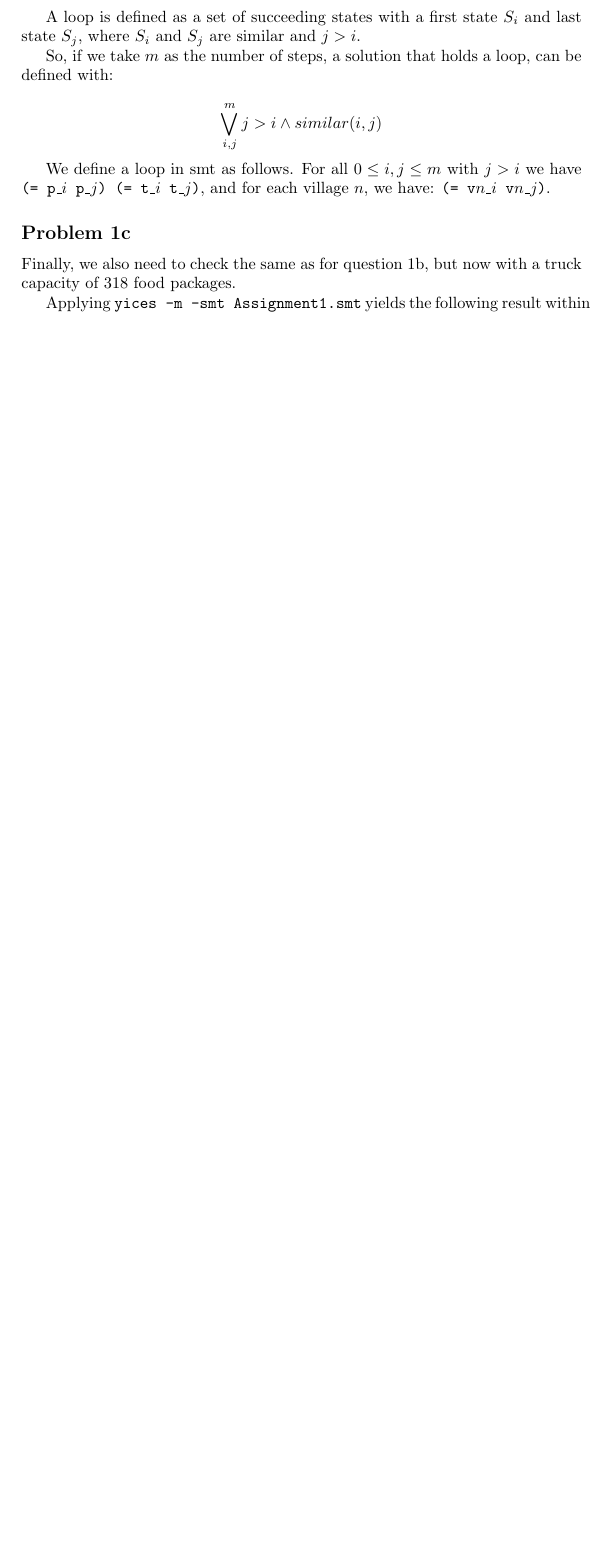
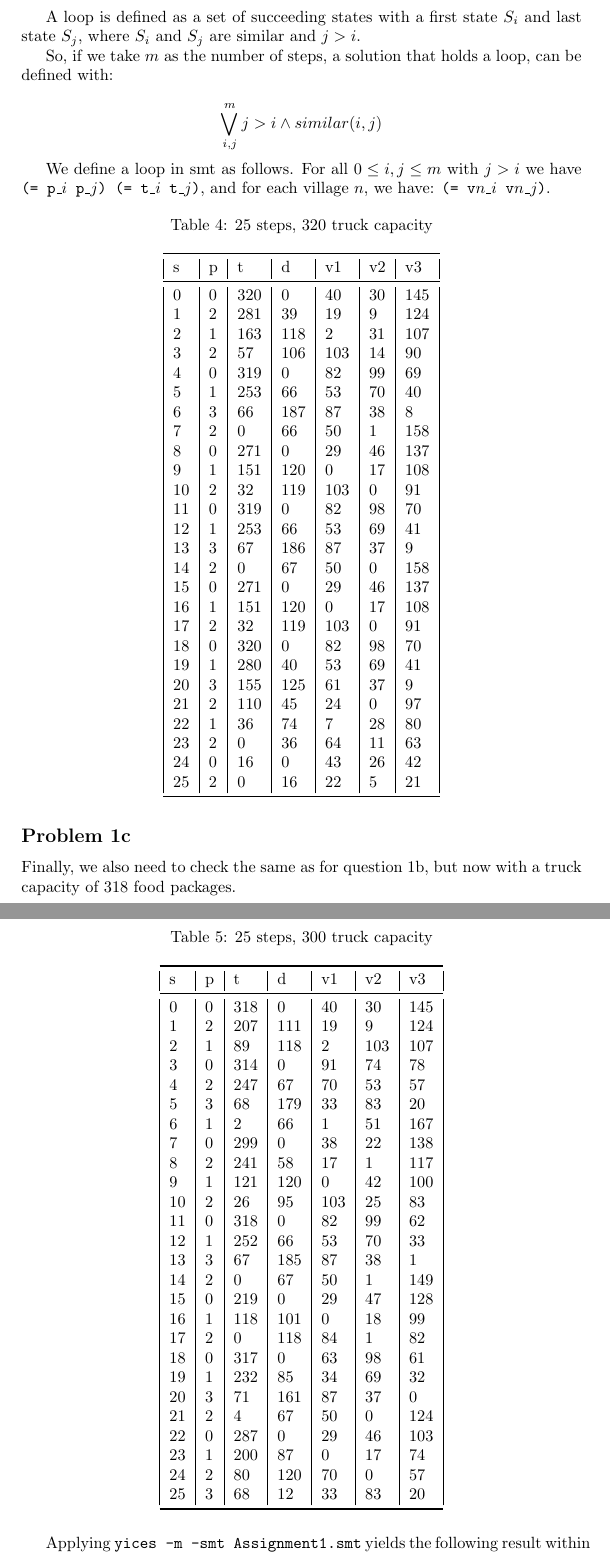
Before and after one commit to HeinvanBeers/Automated-Reasoning, a LaTeX document (Part 2/Document/document.tex): part of page 5 of 6 before the commit and two parts of pages 6 and 7 of 8 after it, the two joined at a grey line, cut so that both start at the same text, the shorter picture padded with empty space. Compiled offline with pdfLaTeX.

Commit message:
Added visualization to the process. Feature freeze.

```diff
--- a/Part 2/Document/document.tex
+++ b/Part 2/Document/document.tex
@@ -1,6 +1,8 @@
 \documentclass[a4paper]{article}
 \usepackage{graphicx}
 \usepackage{float}
+\usepackage{longtable}
+\usepackage{booktabs}
 \author{Hein van Beers \qquad Student number: 0765658 \\{\tt h.a.v.beers@student.tue.nl}\\ \\ Jeroen van Hoof \qquad Student number: 0778486 \\{\tt j.m.a.p.v.hoof@student.tue.nl}}
 \title{Automated Reasoning\\
 	 \large Practical assignment, Part II}
@@ -182,9 +213,79 @@ $\cdots \cdots$
 
 	We define a loop in smt as follows. For all $0 \leq i, j \leq m$ with $j > i$ we have {\tt (= p\_$i$ p\_$j$) (= t\_$i$ t\_$j$)}, and for each village $n$, we have: {\tt (= v$n$\_$i$ v$n$\_$j$)}.
 
+	\begin{longtable}[c]{@{}|l|l|l|l|l|l|l|@{}}
+		\caption{25 steps, 320 truck capacity}\\
+		\toprule
+		s & p & t & d & v1 & v2 & v3\tabularnewline
+		\midrule
+		\endhead
+		0 & 0 & 320 & 0 & 40 & 30 & 145\tabularnewline
+		1 & 2 & 281 & 39 & 19 & 9 & 124\tabularnewline
+		2 & 1 & 163 & 118 & 2 & 31 & 107\tabularnewline
+		3 & 2 & 57 & 106 & 103 & 14 & 90\tabularnewline
+		4 & 0 & 319 & 0 & 82 & 99 & 69\tabularnewline
+		5 & 1 & 253 & 66 & 53 & 70 & 40\tabularnewline
+		6 & 3 & 66 & 187 & 87 & 38 & 8\tabularnewline
+		7 & 2 & 0 & 66 & 50 & 1 & 158\tabularnewline
+		8 & 0 & 271 & 0 & 29 & 46 & 137\tabularnewline
+		9 & 1 & 151 & 120 & 0 & 17 & 108\tabularnewline
+		10 & 2 & 32 & 119 & 103 & 0 & 91\tabularnewline
+		11 & 0 & 319 & 0 & 82 & 98 & 70\tabularnewline
+		12 & 1 & 253 & 66 & 53 & 69 & 41\tabularnewline
+		13 & 3 & 67 & 186 & 87 & 37 & 9\tabularnewline
+		14 & 2 & 0 & 67 & 50 & 0 & 158\tabularnewline
+		15 & 0 & 271 & 0 & 29 & 46 & 137\tabularnewline
+		16 & 1 & 151 & 120 & 0 & 17 & 108\tabularnewline
+		17 & 2 & 32 & 119 & 103 & 0 & 91\tabularnewline
+		18 & 0 & 320 & 0 & 82 & 98 & 70\tabularnewline
+		19 & 1 & 280 & 40 & 53 & 69 & 41\tabularnewline
+		20 & 3 & 155 & 125 & 61 & 37 & 9\tabularnewline
+		21 & 2 & 110 & 45 & 24 & 0 & 97\tabularnewline
+		22 & 1 & 36 & 74 & 7 & 28 & 80\tabularnewline
+		23 & 2 & 0 & 36 & 64 & 11 & 63\tabularnewline
+		24 & 0 & 16 & 0 & 43 & 26 & 42\tabularnewline
+		25 & 2 & 0 & 16 & 22 & 5 & 21\tabularnewline
+		\bottomrule
+	\end{longtable}
+
 
 	\subsection*{Problem 1c}
 	Finally, we also need to check the same as for question 1b, but now with a truck capacity of 318 food packages.
+
+	\begin{longtable}[c]{@{}|l|l|l|l|l|l|l|@{}}
+		\caption{25 steps, 300 truck capacity}\\
+		\toprule
+		s & p & t & d & v1 & v2 & v3\tabularnewline
+		\midrule
+		\endhead
+		0 & 0 & 318 & 0 & 40 & 30 & 145\tabularnewline
+		1 & 2 & 207 & 111 & 19 & 9 & 124\tabularnewline
+		2 & 1 & 89 & 118 & 2 & 103 & 107\tabularnewline
+		3 & 0 & 314 & 0 & 91 & 74 & 78\tabularnewline
+		4 & 2 & 247 & 67 & 70 & 53 & 57\tabularnewline
+		5 & 3 & 68 & 179 & 33 & 83 & 20\tabularnewline
+		6 & 1 & 2 & 66 & 1 & 51 & 167\tabularnewline
+		7 & 0 & 299 & 0 & 38 & 22 & 138\tabularnewline
+		8 & 2 & 241 & 58 & 17 & 1 & 117\tabularnewline
+		9 & 1 & 121 & 120 & 0 & 42 & 100\tabularnewline
+		10 & 2 & 26 & 95 & 103 & 25 & 83\tabularnewline
+		11 & 0 & 318 & 0 & 82 & 99 & 62\tabularnewline
+		12 & 1 & 252 & 66 & 53 & 70 & 33\tabularnewline
+		13 & 3 & 67 & 185 & 87 & 38 & 1\tabularnewline
+		14 & 2 & 0 & 67 & 50 & 1 & 149\tabularnewline
+		15 & 0 & 219 & 0 & 29 & 47 & 128\tabularnewline
+		16 & 1 & 118 & 101 & 0 & 18 & 99\tabularnewline
+		17 & 2 & 0 & 118 & 84 & 1 & 82\tabularnewline
+		18 & 0 & 317 & 0 & 63 & 98 & 61\tabularnewline
+		19 & 1 & 232 & 85 & 34 & 69 & 32\tabularnewline
+		20 & 3 & 71 & 161 & 87 & 37 & 0\tabularnewline
+		21 & 2 & 4 & 67 & 50 & 0 & 124\tabularnewline
+		22 & 0 & 287 & 0 & 29 & 46 & 103\tabularnewline
+		23 & 1 & 200 & 87 & 0 & 17 & 74\tabularnewline
+		24 & 2 & 80 & 120 & 70 & 0 & 57\tabularnewline
+		25 & 3 & 68 & 12 & 33 & 83 & 20\tabularnewline
+		\bottomrule
+	\end{longtable}
 
 Applying {\tt yices -m -smt Assignment1.smt} yields the following result
 within a fraction of a second:
```
Also changed, not shown: Part 2/output/visualized/ass_1a_sat.txt (added, +24 -0 lines), Part 2/output/visualized/ass_1b.txt (added, +29 -0 lines), Part 2/output/visualized/ass_1c.txt (added, +29 -0 lines), Part 2/Document/document.tex (33 more changed lines), 2 other files.
